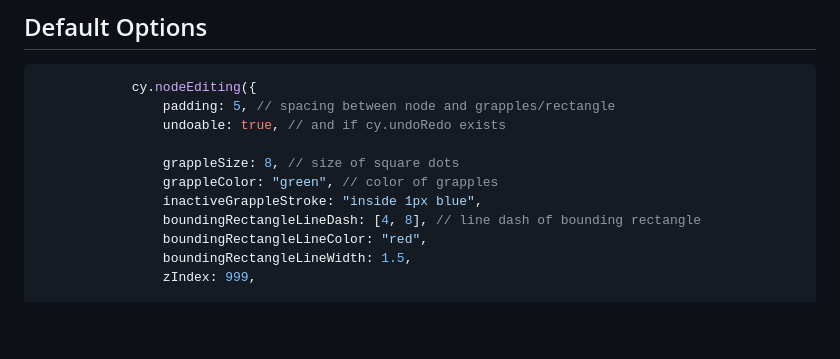
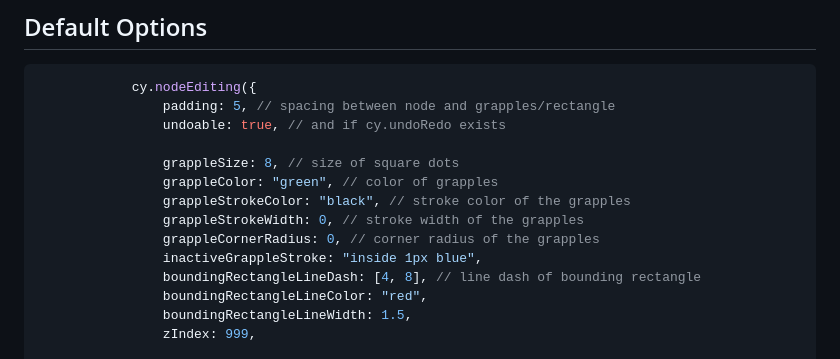
Before and after one commit to iVis-at-Bilkent/cytoscape.js-node-editing, a Markdown page: README.md, the part around the change. Drawn GitHub-style; blank space fills up the shorter version.

```diff
--- a/README.md
+++ b/README.md
@@ -31,6 +31,9 @@ Here are demos: **simple** and **undoable**, respectively:
 
                 grappleSize: 8, // size of square dots
                 grappleColor: "green", // color of grapples
+                grappleStrokeColor: "black", // stroke color of the grapples
+                grappleStrokeWidth: 0, // stroke width of the grapples
+                grappleCornerRadius: 0, // corner radius of the grapples
                 inactiveGrappleStroke: "inside 1px blue",
                 boundingRectangleLineDash: [4, 8], // line dash of bounding rectangle
                 boundingRectangleLineColor: "red",
```
